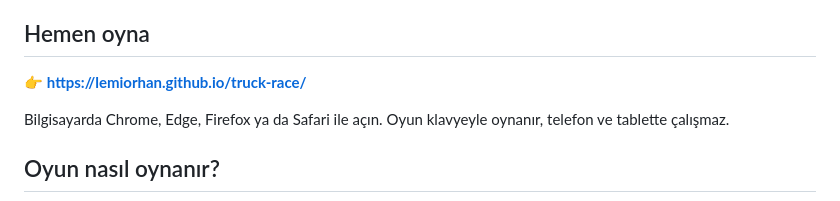
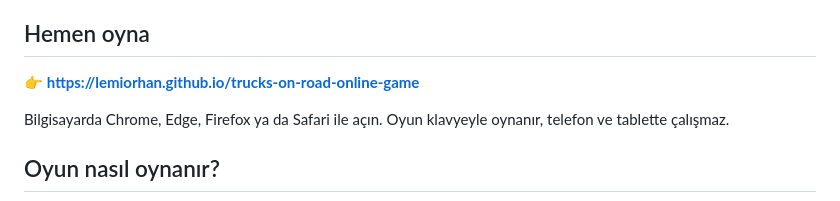
Before and after one commit to lemiorhan/arda-track-race, a Markdown page: README.md, the part around the change. Rendered like a GitHub page.

```diff
--- a/README.md
+++ b/README.md
@@ -8,7 +8,7 @@ Trucks on Road, iki kişilik bir tır yarışı oyunudur. Aynı klavyede yan yan
 
 ## Hemen oyna
 
-👉 **https://lemiorhan.github.io/truck-race/**
+👉 **https://lemiorhan.github.io/trucks-on-road-online-game**
 
 Bilgisayarda Chrome, Edge, Firefox ya da Safari ile açın. Oyun klavyeyle oynanır, telefon ve tablette çalışmaz.
 
```
